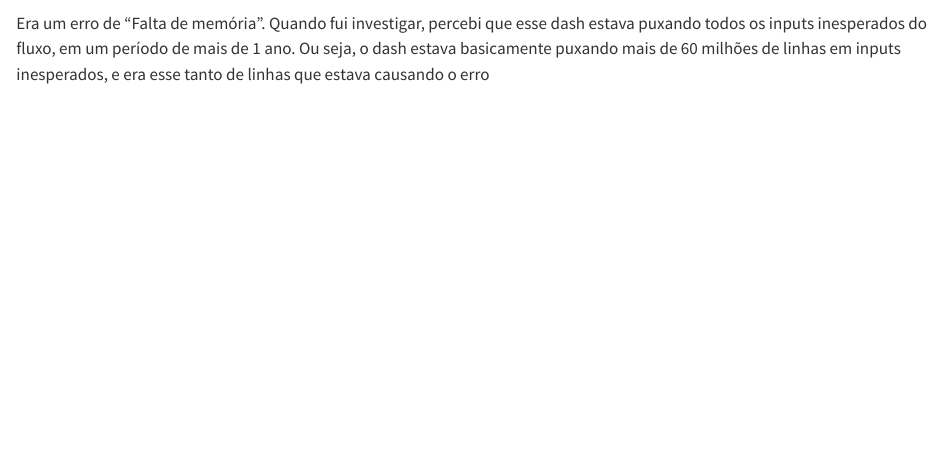
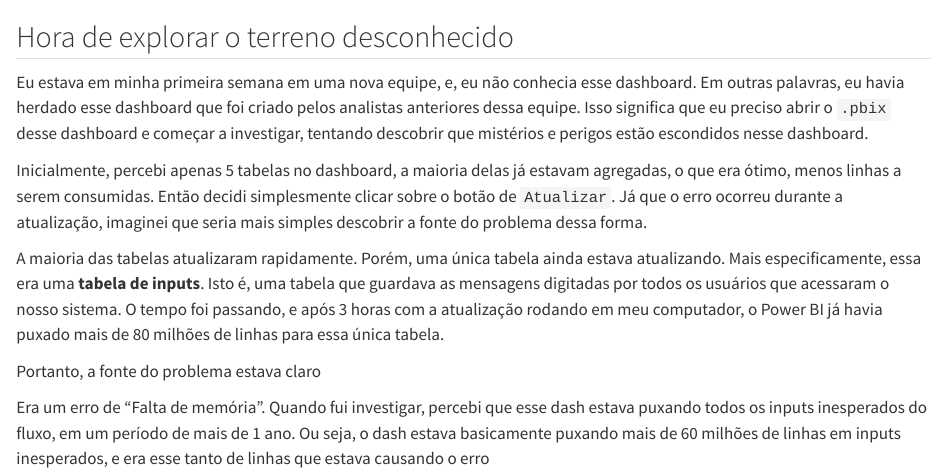
Before and after one commit to pedropark99/Personal-website, a Quarto document (posts/2022-12-14-power-bi-memory-error/pt/index.qmd): the page in a window 1100 px wide, from 1040 px down. Rendered offline with R 4.5, knitr and Pandoc in place of Quarto, with nearby package versions.

Commit message:
Add more work to Power Bi post

```diff
--- a/posts/2022-12-14-power-bi-memory-error/pt/index.qmd
+++ b/posts/2022-12-14-power-bi-memory-error/pt/index.qmd
@@ -23,6 +23,16 @@ knitr::include_graphics("../image.png")
 
 Perceba pela mensagem acima, que o motivo do erro foi uma falta de memória (*insufficient memory*) nos clusters responsáveis por executar a atualização. O que isso significa? Significa que este dashboard estava pedindo por um volume tão grande, mas tão grande de dados durante a atualização, que os clusters que estavam executando essa atualização não tinham mais espaço para alocar esse volume tão grande de dados. Por isso, o Power BI decidiu simplesmente parar a atualização antes que algum computador explodisse `r emoji::emoji("grinning_face_with_sweat")`;
 
+
+## Hora de explorar o terreno desconhecido
+
+Eu estava em minha primeira semana em uma nova equipe, e, eu não conhecia esse dashboard. Em outras palavras, eu havia herdado esse dashboard que foi criado pelos analistas anteriores dessa equipe. Isso significa que eu preciso abrir o `.pbix` desse dashboard e começar a investigar, tentando descobrir que mistérios e perigos estão escondidos nesse dashboard.
+
+Inicialmente, percebi apenas 5 tabelas no dashboard, a maioria delas já estavam agregadas, o que era ótimo, menos linhas a serem consumidas. Então decidi simplesmente clicar sobre o botão de `Atualizar`. Já que o erro ocorreu durante a atualização, imaginei que seria mais simples descobrir a fonte do problema dessa forma.
+
+A maioria das tabelas atualizaram rapidamente. Porém, uma única tabela ainda estava atualizando. Mais especificamente, essa era uma **tabela de inputs**. Isto é, uma tabela que guardava as mensagens digitadas por todos os usuários que acessaram o nosso sistema. O tempo foi passando, e após 3 horas com a atualização rodando em meu computador, o Power BI já havia puxado mais de 80 milhões de linhas para essa única tabela.
+
+Portanto, a fonte do problema estava claro
 
 
 
```
